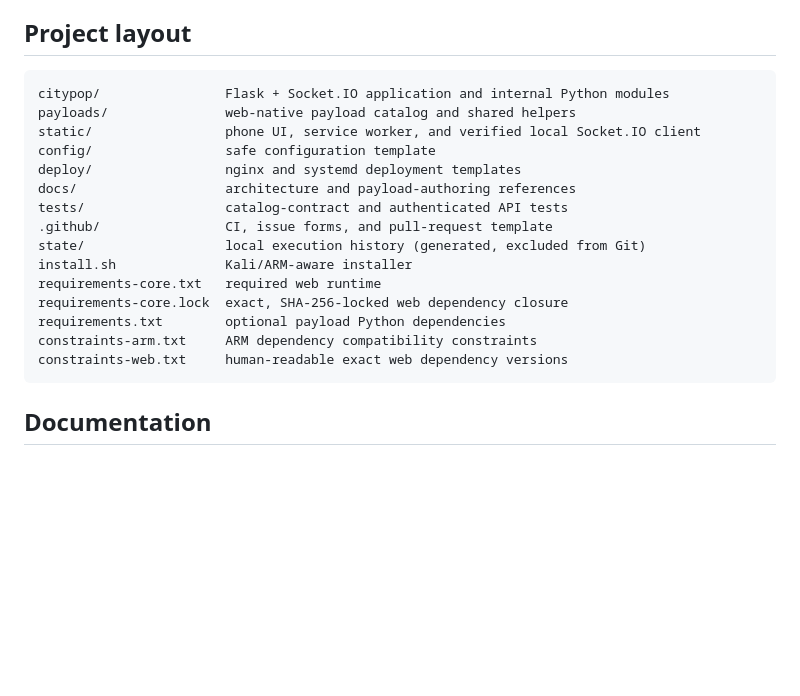
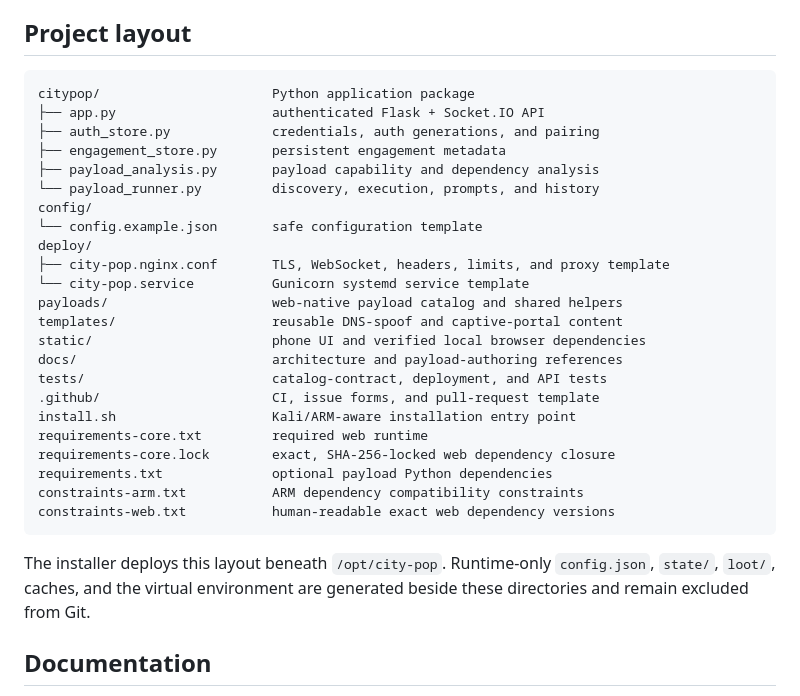
Before and after one commit to kanedasec/citypop, a Markdown page: README.md, the part around the change. Rendered like a GitHub page; blank space fills up the shorter version.

Commit message:
docs: documentation update

````diff
--- a/README.md
+++ b/README.md
@@ -340,22 +340,34 @@ The maintainers and upstream authors are not responsible for misuse, damage, dat
 ## Project layout
 
 ```text
-citypop/                Flask + Socket.IO application and internal Python modules
-payloads/               web-native payload catalog and shared helpers
-static/                 phone UI, service worker, and verified local Socket.IO client
-config/                 safe configuration template
-deploy/                 nginx and systemd deployment templates
-docs/                   architecture and payload-authoring references
-tests/                  catalog-contract and authenticated API tests
-.github/                CI, issue forms, and pull-request template
-state/                  local execution history (generated, excluded from Git)
-install.sh              Kali/ARM-aware installer
-requirements-core.txt   required web runtime
-requirements-core.lock  exact, SHA-256-locked web dependency closure
-requirements.txt        optional payload Python dependencies
-constraints-arm.txt     ARM dependency compatibility constraints
-constraints-web.txt     human-readable exact web dependency versions
+citypop/                      Python application package
+├── app.py                    authenticated Flask + Socket.IO API
+├── auth_store.py             credentials, auth generations, and pairing
+├── engagement_store.py       persistent engagement metadata
+├── payload_analysis.py       payload capability and dependency analysis
+└── payload_runner.py         discovery, execution, prompts, and history
+config/
+└── config.example.json       safe configuration template
+deploy/
+├── city-pop.nginx.conf       TLS, WebSocket, headers, limits, and proxy template
+└── city-pop.service          Gunicorn systemd service template
+payloads/                     web-native payload catalog and shared helpers
+templates/                    reusable DNS-spoof and captive-portal content
+static/                       phone UI and verified local browser dependencies
+docs/                         architecture and payload-authoring references
+tests/                        catalog-contract, deployment, and API tests
+.github/                      CI, issue forms, and pull-request template
+install.sh                    Kali/ARM-aware installation entry point
+requirements-core.txt         required web runtime
+requirements-core.lock        exact, SHA-256-locked web dependency closure
+requirements.txt              optional payload Python dependencies
+constraints-arm.txt           ARM dependency compatibility constraints
+constraints-web.txt           human-readable exact web dependency versions
 ```
+
+The installer deploys this layout beneath `/opt/city-pop`. Runtime-only
+`config.json`, `state/`, `loot/`, caches, and the virtual environment are
+generated beside these directories and remain excluded from Git.
 
 ## Documentation
 
````
Also changed, not shown: CONTRIBUTING.md (+6 -0 lines), docs/ARCHITECTURE.md (+7 -0 lines).
